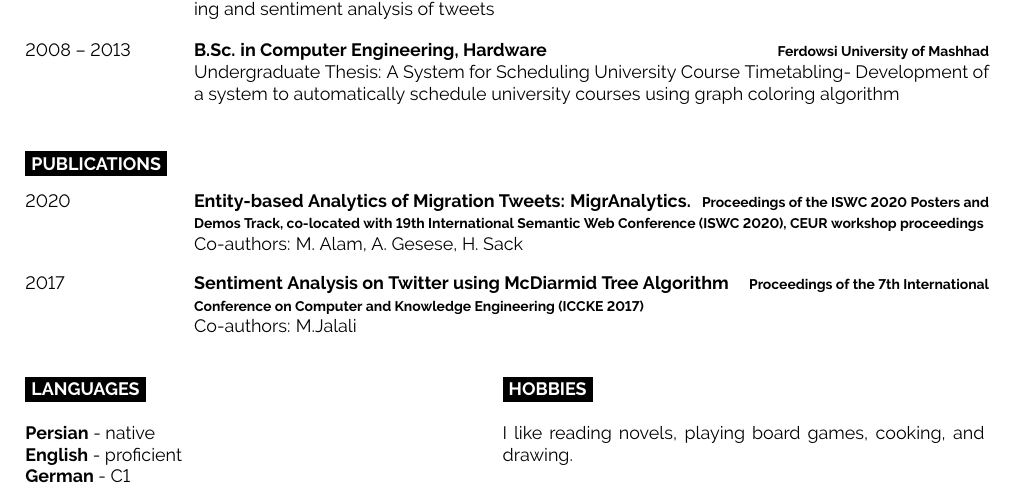
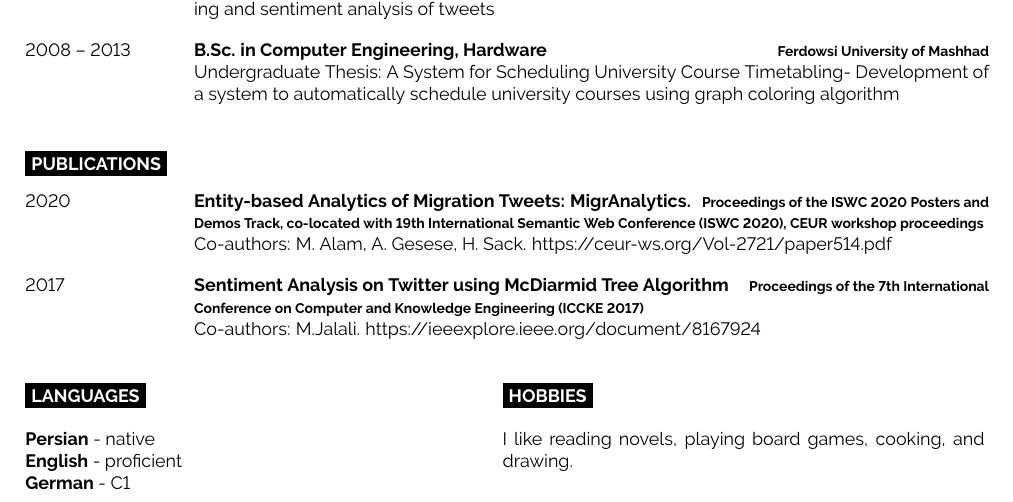
Before and after one commit to Za-Re/cv, a LaTeX document (main.tex): part of page 2 of 2, cut so that both start at the same text. Compiled offline with pdfLaTeX.

Commit message:
add paper links

```diff
--- a/main.tex
+++ b/main.tex
@@ -137,12 +137,12 @@
         {2020}
         {Entity-based Analytics of Migration Tweets: MigrAnalytics.}
         {Proceedings of the ISWC 2020 Posters and Demos Track, co-located with 19th International Semantic Web Conference (ISWC 2020), CEUR workshop proceedings}
-        {Co-authors: M. Alam, A. Gesese, H. Sack}
+        {Co-authors: M. Alam, A. Gesese, H. Sack. \href{Link}{https://ceur-ws.org/Vol-2721/paper514.pdf}}
         \entry
         {2017}
         {Sentiment Analysis on Twitter using McDiarmid Tree Algorithm}
         {Proceedings of the 7th International Conference on Computer and Knowledge Engineering (ICCKE 2017)}
-        {Co-authors: M.Jalali}
+        {Co-authors: M.Jalali. \href{Link}{https://ieeexplore.ieee.org/document/8167924}}
     \end{entrylist}
 
 	\begin{minipage}[t]{0.3\textwidth}
```
